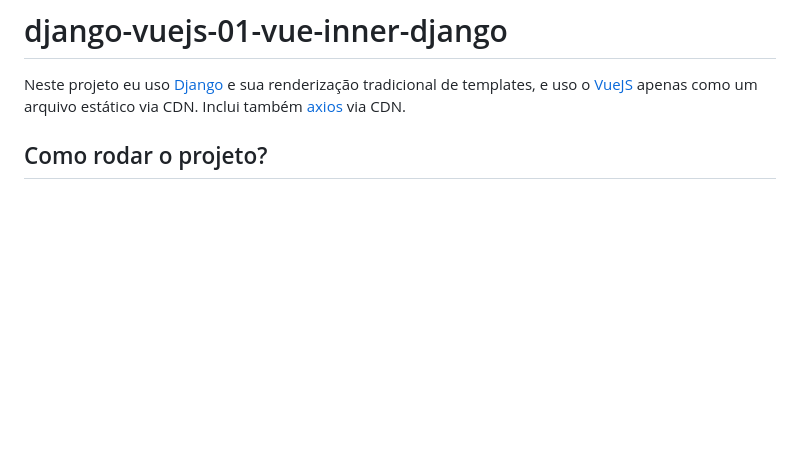
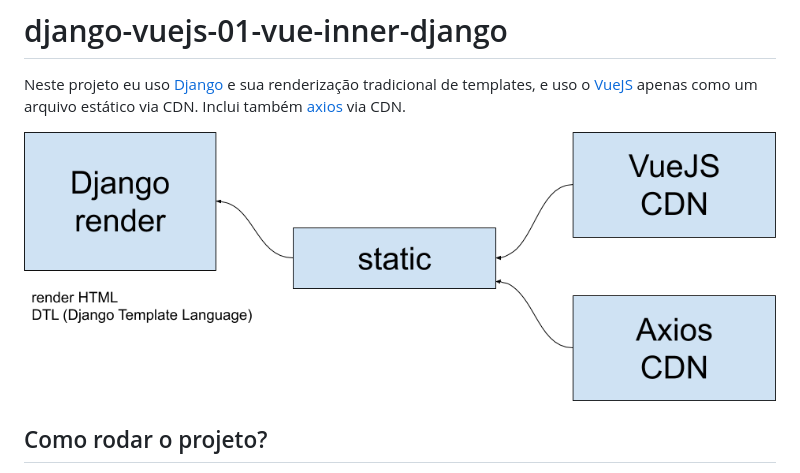
Before and after one commit to rg3915/django-vuejs-01-vue-inner-django, a Markdown page: README.md, the part around the change. Drawn GitHub-style; pictures changed too: img/django-vue01.png (added); blank space fills up the shorter version.

Commit message:
image

```diff
--- a/README.md
+++ b/README.md
@@ -2,6 +2,7 @@
 
 Neste projeto eu uso [Django][1] e sua renderização tradicional de templates, e uso o [VueJS][2] apenas como um arquivo estático via CDN. Inclui também [axios][3] via CDN.
 
+![django-vue01.png](img/django-vue01.png)
 
 ## Como rodar o projeto?
 
```
